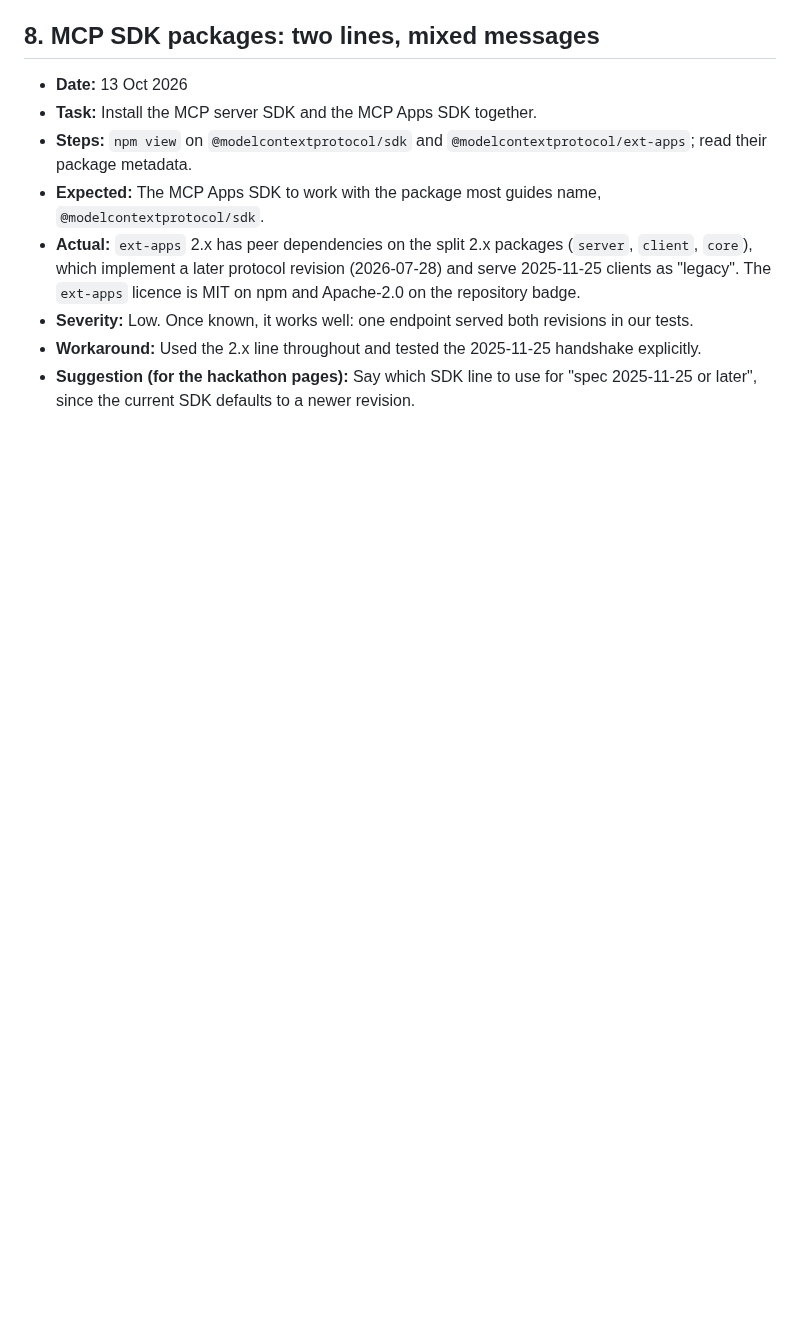
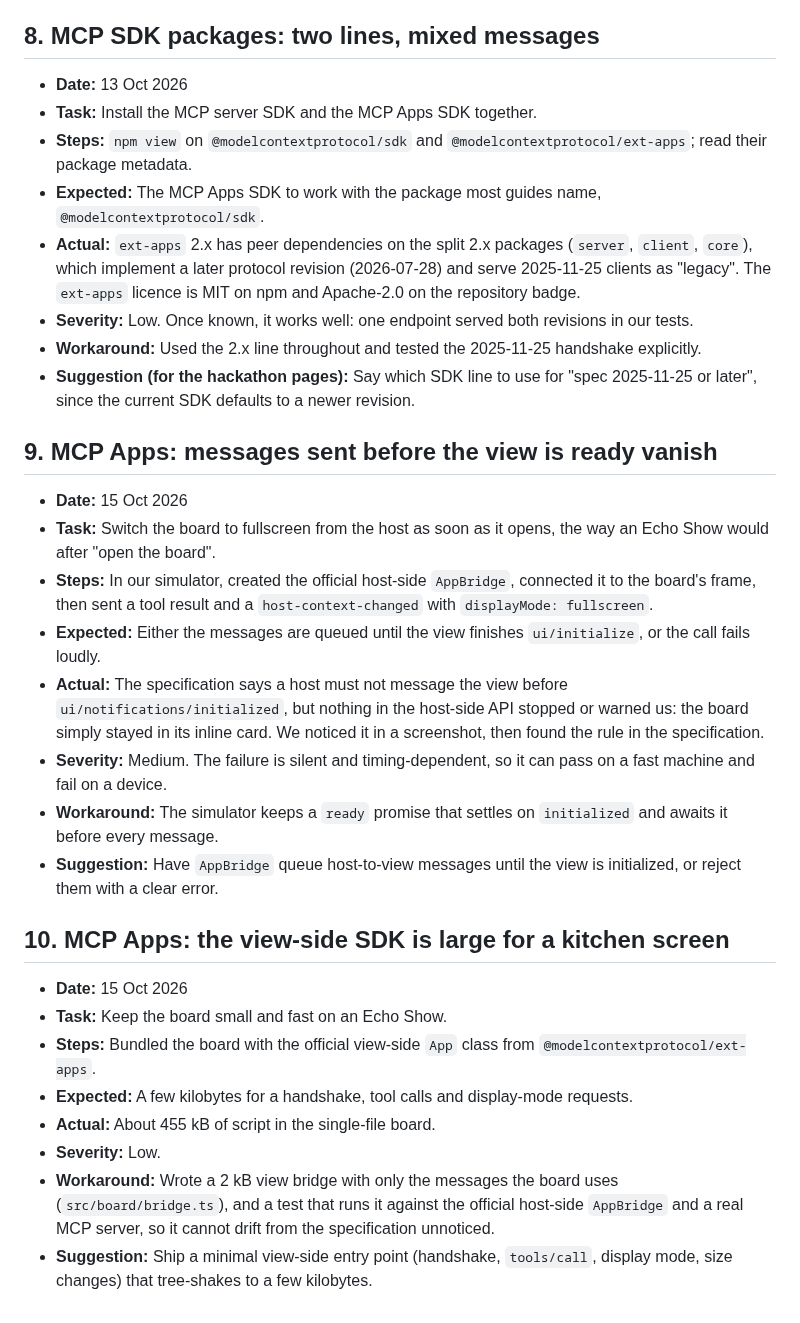
Before and after one commit to nika619/Doorbound, a Markdown page: FRICTION_LOG.md, the part around the change. GitHub-like rendering; blank space fills up the shorter version.

Commit message:
docs(friction): silent pre-handshake messages and the view SDK's size

```diff
--- a/FRICTION_LOG.md
+++ b/FRICTION_LOG.md
@@ -93,3 +93,25 @@ Environment: Windows 11, Node 24.14, no Amazon devices.
 - **Severity:** Low. Once known, it works well: one endpoint served both revisions in our tests.
 - **Workaround:** Used the 2.x line throughout and tested the 2025-11-25 handshake explicitly.
 - **Suggestion (for the hackathon pages):** Say which SDK line to use for "spec 2025-11-25 or later", since the current SDK defaults to a newer revision.
+
+## 9. MCP Apps: messages sent before the view is ready vanish
+
+- **Date:** 15 Oct 2026
+- **Task:** Switch the board to fullscreen from the host as soon as it opens, the way an Echo Show would after "open the board".
+- **Steps:** In our simulator, created the official host-side `AppBridge`, connected it to the board's frame, then sent a tool result and a `host-context-changed` with `displayMode: fullscreen`.
+- **Expected:** Either the messages are queued until the view finishes `ui/initialize`, or the call fails loudly.
+- **Actual:** The specification says a host must not message the view before `ui/notifications/initialized`, but nothing in the host-side API stopped or warned us: the board simply stayed in its inline card. We noticed it in a screenshot, then found the rule in the specification.
+- **Severity:** Medium. The failure is silent and timing-dependent, so it can pass on a fast machine and fail on a device.
+- **Workaround:** The simulator keeps a `ready` promise that settles on `initialized` and awaits it before every message.
+- **Suggestion:** Have `AppBridge` queue host-to-view messages until the view is initialized, or reject them with a clear error.
+
+## 10. MCP Apps: the view-side SDK is large for a kitchen screen
+
+- **Date:** 15 Oct 2026
+- **Task:** Keep the board small and fast on an Echo Show.
+- **Steps:** Bundled the board with the official view-side `App` class from `@modelcontextprotocol/ext-apps`.
+- **Expected:** A few kilobytes for a handshake, tool calls and display-mode requests.
+- **Actual:** About 455 kB of script in the single-file board.
+- **Severity:** Low.
+- **Workaround:** Wrote a 2 kB view bridge with only the messages the board uses (`src/board/bridge.ts`), and a test that runs it against the official host-side `AppBridge` and a real MCP server, so it cannot drift from the specification unnoticed.
+- **Suggestion:** Ship a minimal view-side entry point (handshake, `tools/call`, display mode, size changes) that tree-shakes to a few kilobytes.
```
